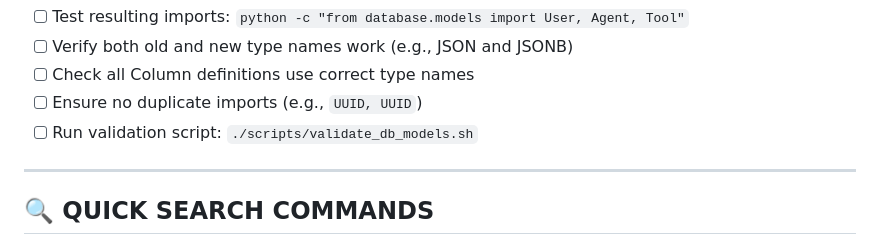
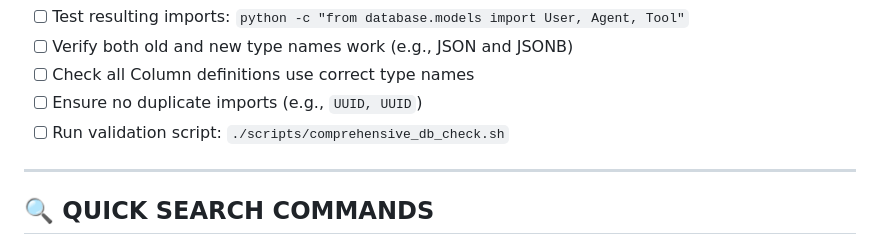
Before and after one commit to ahamdihussein-star/agentforge, a Markdown page: database/COMMON_ISSUES.md, the part around the change. Drawn GitHub-style.

Commit message:
Fix references to deleted validation scripts
- Update pre-commit hook to use comprehensive_db_check.sh instead of deleted validate_db_models.sh
- Update COMMON_ISSUES.md to reference correct validation script

```diff
--- a/database/COMMON_ISSUES.md
+++ b/database/COMMON_ISSUES.md
@@ -1044,7 +1044,7 @@ Before committing any database model changes:
 - [ ] Verify both old and new type names work (e.g., JSON and JSONB)
 - [ ] Check all Column definitions use correct type names
 - [ ] Ensure no duplicate imports (e.g., `UUID, UUID`)
-- [ ] Run validation script: `./scripts/validate_db_models.sh`
+- [ ] Run validation script: `./scripts/comprehensive_db_check.sh`
 
 ---
 
```
